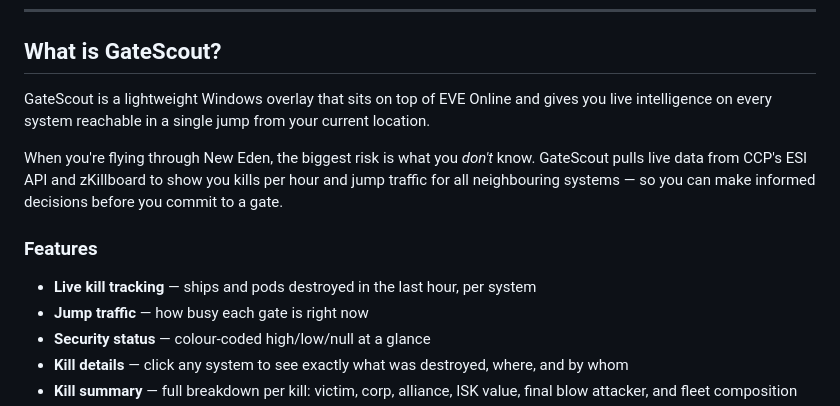
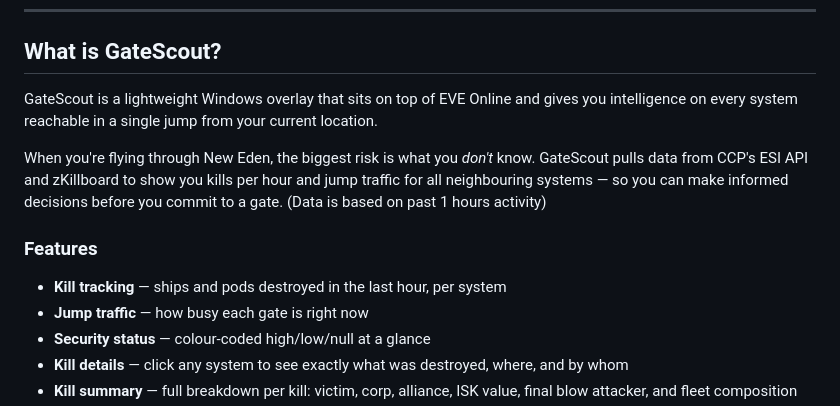
Before and after one commit to nbisschoff/GateScout, a Markdown page: README.md, the part around the change. GitHub-like rendering.

Commit message:
Refine README content for clarity and detail
Updated descriptions for clarity and added information about data based on past hour's activity.

```diff
--- a/README.md
+++ b/README.md
@@ -6,13 +6,13 @@
 
 ## What is GateScout?
 
-GateScout is a lightweight Windows overlay that sits on top of EVE Online and gives you live intelligence on every system reachable in a single jump from your current location.
+GateScout is a lightweight Windows overlay that sits on top of EVE Online and gives you intelligence on every system reachable in a single jump from your current location.
 
-When you're flying through New Eden, the biggest risk is what you *don't* know. GateScout pulls live data from CCP's ESI API and zKillboard to show you kills per hour and jump traffic for all neighbouring systems — so you can make informed decisions before you commit to a gate.
+When you're flying through New Eden, the biggest risk is what you *don't* know. GateScout pulls data from CCP's ESI API and zKillboard to show you kills per hour and jump traffic for all neighbouring systems — so you can make informed decisions before you commit to a gate. (Data is based on past 1 hours activity)
 
 ### Features
 
-- **Live kill tracking** — ships and pods destroyed in the last hour, per system
+- **Kill tracking** — ships and pods destroyed in the last hour, per system
 - **Jump traffic** — how busy each gate is right now
 - **Security status** — colour-coded high/low/null at a glance
 - **Kill details** — click any system to see exactly what was destroyed, where, and by whom
```
